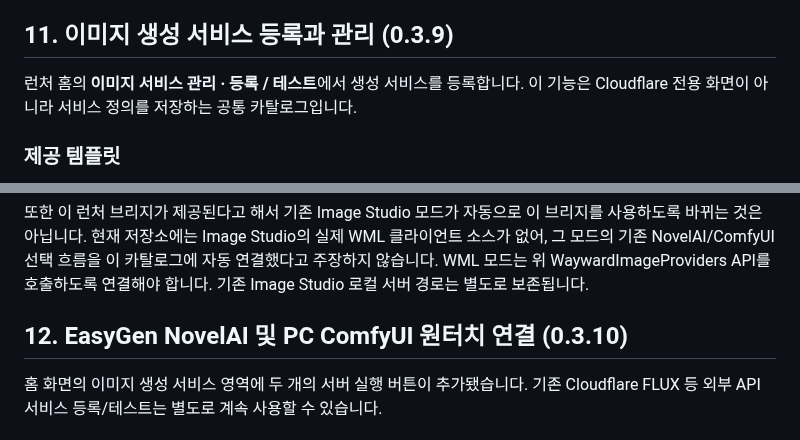
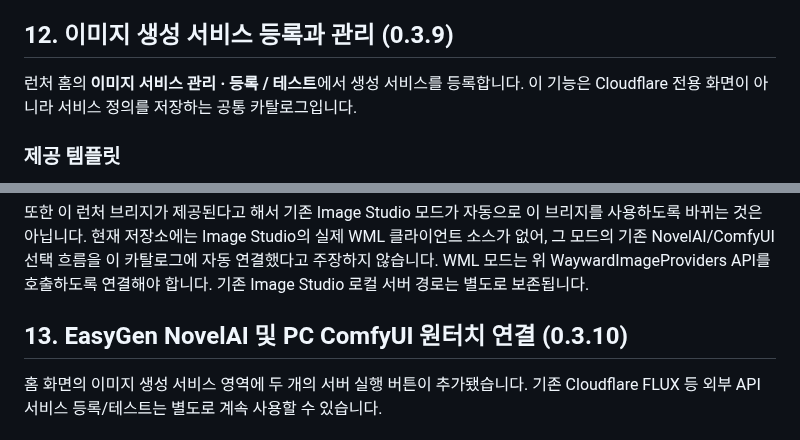
Before and after one commit to diethoon/wayward, a Markdown page: android-external-folder-launcher/README_ko.md, 2 parts joined by grey strips. Drawn GitHub-style.

```diff
--- a/android-external-folder-launcher/README_ko.md
+++ b/android-external-folder-launcher/README_ko.md
@@ -121,7 +123,7 @@ CI에서 Android APK 컴파일·서명 검증을 수행합니다. 실제 Android
 - 이 단계는 모바일 WebView에서의 실제 기기 검증 전이며, 실제 Companions 및 이미지팩 조합 검증은 별도로 필요합니다.
 
 
-## 11. 이미지 생성 서비스 등록과 관리 (0.3.9)
+## 12. 이미지 생성 서비스 등록과 관리 (0.3.9)
 
 런처 홈의 **이미지 서비스 관리 · 등록 / 테스트**에서 생성 서비스를 등록합니다. 이 기능은 Cloudflare 전용 화면이 아니라 서비스 정의를 저장하는 공통 카탈로그입니다.
 
@@ -180,7 +182,7 @@ ComfyUI의 /prompt + WebSocket/히스토리 조회, Replicate·fal.ai 등의 비
 또한 이 런처 브리지가 제공된다고 해서 기존 Image Studio 모드가 자동으로 이 브리지를 사용하도록 바뀌는 것은 아닙니다. 현재 저장소에는 Image Studio의 실제 WML 클라이언트 소스가 없어, 그 모드의 기존 NovelAI/ComfyUI 선택 흐름을 이 카탈로그에 자동 연결했다고 주장하지 않습니다. WML 모드는 위 WaywardImageProviders API를 호출하도록 연결해야 합니다. 기존 Image Studio 로컬 서버 경로는 별도로 보존됩니다.
 
 
-## 12. EasyGen NovelAI 및 PC ComfyUI 원터치 연결 (0.3.10)
+## 13. EasyGen NovelAI 및 PC ComfyUI 원터치 연결 (0.3.10)
 
 홈 화면의 이미지 생성 서비스 영역에 두 개의 서버 실행 버튼이 추가됐습니다. 기존 Cloudflare FLUX 등 외부 API 서비스 등록/테스트는 별도로 계속 사용할 수 있습니다.
 
```
Also changed, not shown: other parts of android-external-folder-launcher/README_ko.md (+6 -4 lines).
